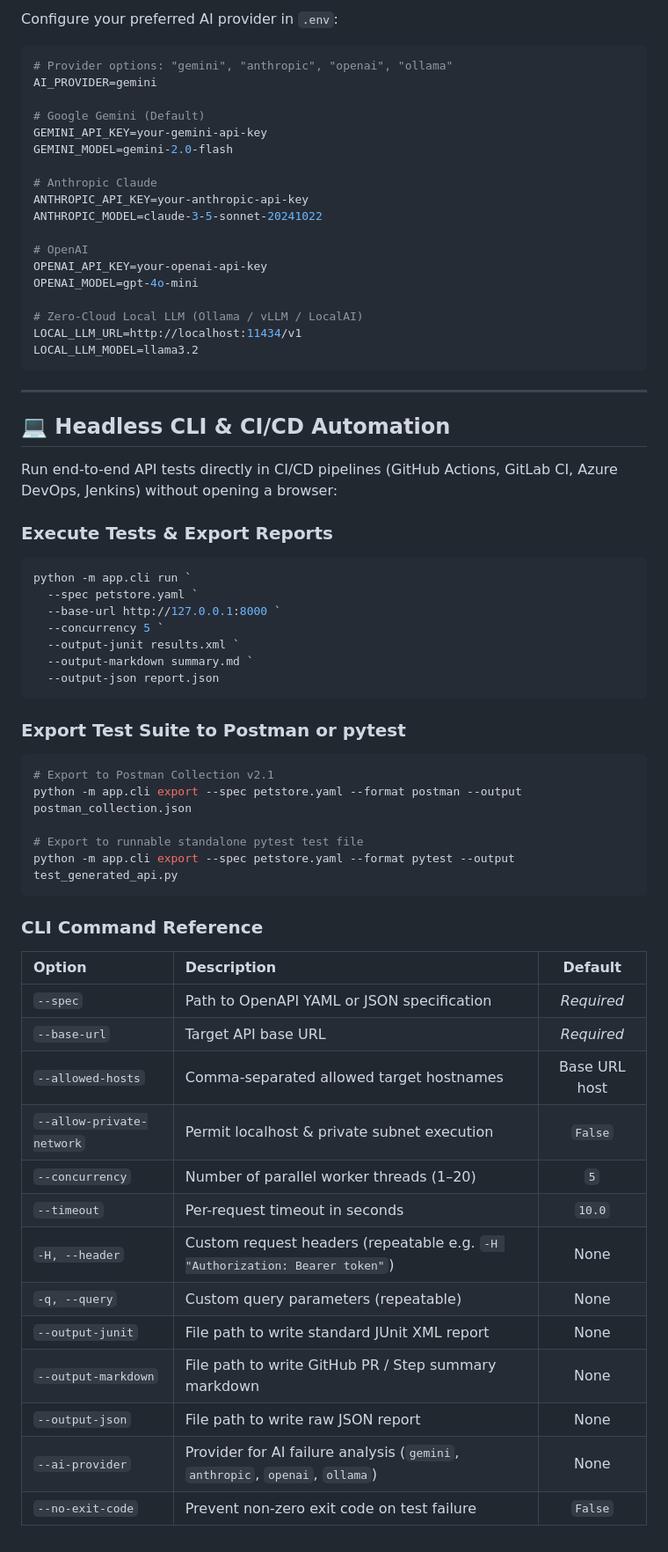
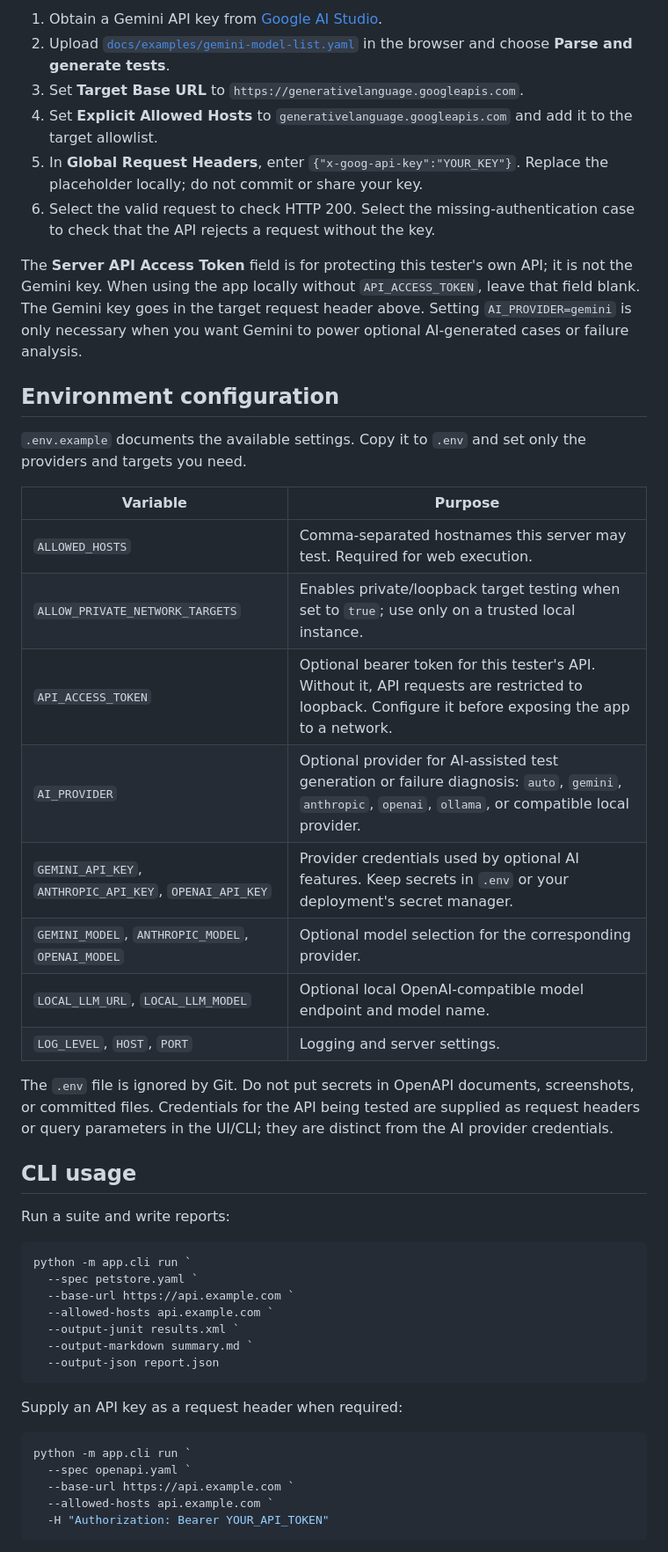
Before and after one commit to Sanal-T/AI-API-Testing-Assistant, a Markdown page: README.md, the part around one of its changes. Shown at 88% size. GitHub-like rendering.

Commit message:
docs: final commit with complete documentation, deployment guide, and project wrap-up

````diff
--- a/README.md
+++ b/README.md
@@ -72,67 +64,51 @@ cp .env.example .env
 
-Configure your preferred AI provider in `.env`:
+1. Obtain a Gemini API key from [Google AI Studio](https://aistudio.google.com/api-keys).
+2. Upload [`docs/examples/gemini-model-list.yaml`](docs/examples/gemini-model-list.yaml) in the browser and choose **Parse and generate tests**.
+3. Set **Target Base URL** to `https://generativelanguage.googleapis.com`.
+4. Set **Explicit Allowed Hosts** to `generativelanguage.googleapis.com` and add it to the target allowlist.
+5. In **Global Request Headers**, enter `{"x-goog-api-key":"YOUR_KEY"}`. Replace the placeholder locally; do not commit or share your key.
+6. Select the valid request to check HTTP 200. Select the missing-authentication case to check that the API rejects a request without the key.
 
-```ini
-# Provider options: "gemini", "anthropic", "openai", "ollama"
-AI_PROVIDER=gemini
+The **Server API Access Token** field is for protecting this tester's own API; it is not the Gemini key. When using the app locally without `API_ACCESS_TOKEN`, leave that field blank. The Gemini key goes in the target request header above. Setting `AI_PROVIDER=gemini` is only necessary when you want Gemini to power optional AI-generated cases or failure analysis.
 
-# Google Gemini (Default)
-GEMINI_API_KEY=your-gemini-api-key
-GEMINI_MODEL=gemini-2.0-flash
+## Environment configuration
 
-# Anthropic Claude
-ANTHROPIC_API_KEY=your-anthropic-api-key
-ANTHROPIC_MODEL=claude-3-5-sonnet-20241022
+`.env.example` documents the available settings. Copy it to `.env` and set only the providers and targets you need.
 
-# OpenAI
-OPENAI_API_KEY=your-openai-api-key
-OPENAI_MODEL=gpt-4o-mini
+| Variable | Purpose |
+| --- | --- |
+| `ALLOWED_HOSTS` | Comma-separated hostnames this server may test. Required for web execution. |
+| `ALLOW_PRIVATE_NETWORK_TARGETS` | Enables private/loopback target testing when set to `true`; use only on a trusted local instance. |
+| `API_ACCESS_TOKEN` | Optional bearer token for this tester's API. Without it, API requests are restricted to loopback. Configure it before exposing the app to a network. |
+| `AI_PROVIDER` | Optional provider for AI-assisted test generation or failure diagnosis: `auto`, `gemini`, `anthropic`, `openai`, `ollama`, or compatible local provider. |
+| `GEMINI_API_KEY`, `ANTHROPIC_API_KEY`, `OPENAI_API_KEY` | Provider credentials used by optional AI features. Keep secrets in `.env` or your deployment's secret manager. |
+| `GEMINI_MODEL`, `ANTHROPIC_MODEL`, `OPENAI_MODEL` | Optional model selection for the corresponding provider. |
+| `LOCAL_LLM_URL`, `LOCAL_LLM_MODEL` | Optional local OpenAI-compatible model endpoint and model name. |
+| `LOG_LEVEL`, `HOST`, `PORT` | Logging and server settings. |
 
-# Zero-Cloud Local LLM (Ollama / vLLM / LocalAI)
-LOCAL_LLM_URL=http://localhost:11434/v1
-LOCAL_LLM_MODEL=llama3.2
-```
+The `.env` file is ignored by Git. Do not put secrets in OpenAPI documents, screenshots, or committed files. Credentials for the API being tested are supplied as request headers or query parameters in the UI/CLI; they are distinct from the AI provider credentials.
 
----
+## CLI usage
 
-## 💻 Headless CLI & CI/CD Automation
+Run a suite and write reports:
 
-Run end-to-end API tests directly in CI/CD pipelines (GitHub Actions, GitLab CI, Azure DevOps, Jenkins) without opening a browser:
-
-### Execute Tests & Export Reports
 ```powershell
 python -m app.cli run `
   --spec petstore.yaml `
-  --base-url http://127.0.0.1:8000 `
-  --concurrency 5 `
+  --base-url https://api.example.com `
+  --allowed-hosts api.example.com `
   --output-junit results.xml `
   --output-markdown summary.md `
   --output-json report.json
 ```
 
-### Export Test Suite to Postman or pytest
+Supply an API key as a request header when required:
+
 ```powershell
-# Export to Postman Collection v2.1
-python -m app.cli export --spec petstore.yaml --format postman --output postman_collection.json
-
-# Export to runnable standalone pytest test file
-python -m app.cli export --spec petstore.yaml --format pytest --output test_generated_api.py
+python -m app.cli run `
+  --spec openapi.yaml `
+  --base-url https://api.example.com `
+  --allowed-hosts api.example.com `
+  -H "Authorization: Bearer YOUR_API_TOKEN"
 ```
 
-### CLI Command Reference
-| Option | Description | Default |
-| :--- | :--- | :---: |
-| `--spec` | Path to OpenAPI YAML or JSON specification | *Required* |
-| `--base-url` | Target API base URL | *Required* |
-| `--allowed-hosts` | Comma-separated allowed target hostnames | Base URL host |
-| `--allow-private-network` | Permit localhost & private subnet execution | `False` |
-| `--concurrency` | Number of parallel worker threads (1–20) | `5` |
-| `--timeout` | Per-request timeout in seconds | `10.0` |
-| `-H, --header` | Custom request headers (repeatable e.g. `-H "Authorization: Bearer token"`) | None |
-| `-q, --query` | Custom query parameters (repeatable) | None |
-| `--output-junit` | File path to write standard JUnit XML report | None |
-| `--output-markdown` | File path to write GitHub PR / Step summary markdown | None |
-| `--output-json` | File path to write raw JSON report | None |
-| `--ai-provider` | Provider for AI failure analysis (`gemini`, `anthropic`, `openai`, `ollama`) | None |
-| `--no-exit-code` | Prevent non-zero exit code on test failure | `False` |
-
````
Also changed, not shown: other parts of README.md (+92 -89 lines).
